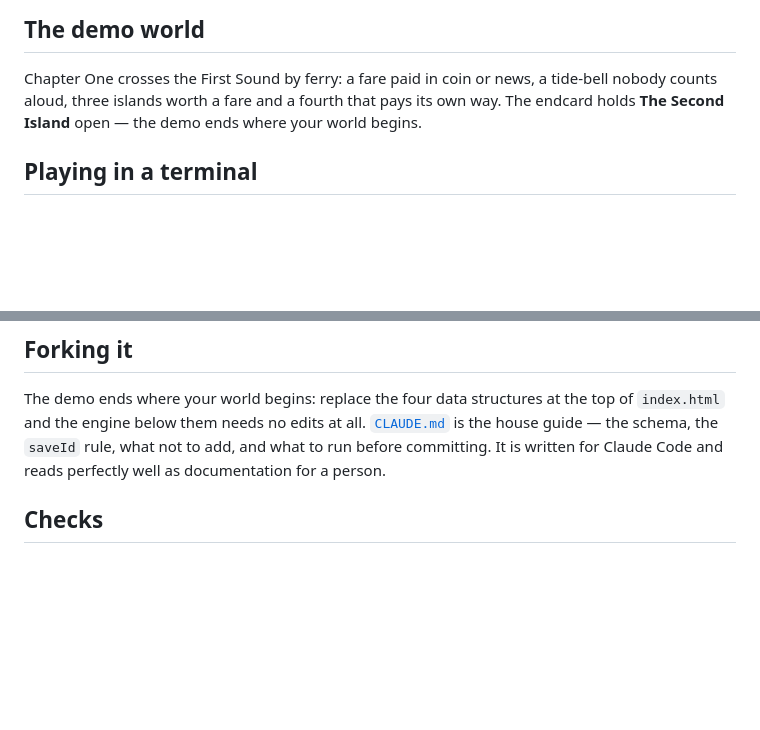
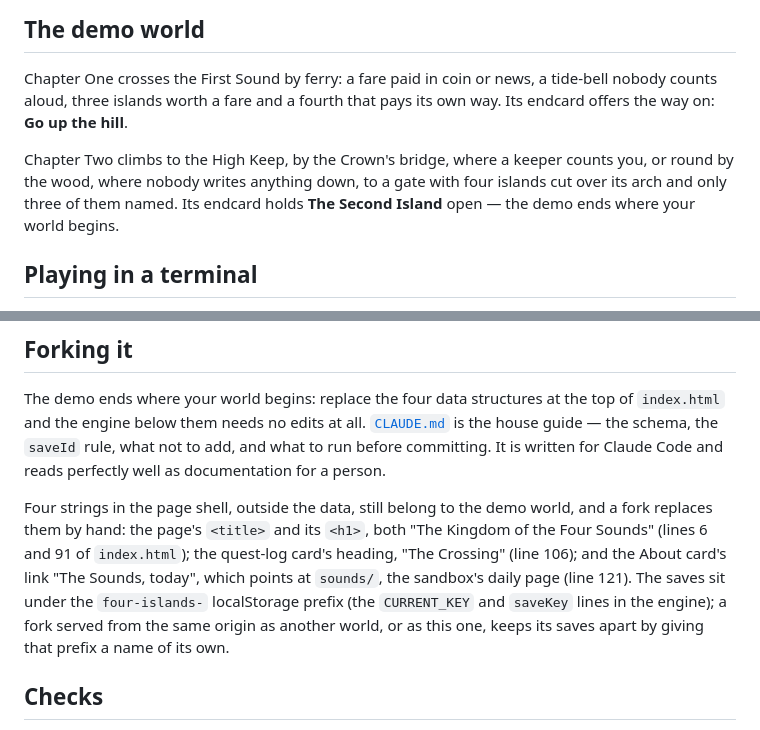
Before and after one commit to dermot-r-cochran/four-islands-quest, a Markdown page: README.md, 2 parts joined by grey strips. GitHub-like rendering; blank space fills up the shorter version.

Commit message:
Document fork shell strings, positional saves, and Chapter Two
README "Forking it" names the four page-shell strings a fork replaces
besides the data (title and h1, "The Crossing", "The Sounds, today")
and the four-islands- save-key prefix. CLAUDE.md's saveId section
records that beats and choices in a save are keyed by position, so a
published chapter only grows at its end. README "The demo world" now
covers both chapters: Chapter One's endcard offers "Go up the hill",
and Chapter Two's holds The Second Island open.

Co-Authored-By: Claude Fable 5.1 <noreply@anthropic.com>

```diff
--- a/README.md
+++ b/README.md
@@ -42,8 +42,14 @@ bind, everything else is soft, and no hidden canon exists.
 
 Chapter One crosses the First Sound by ferry: a fare paid in coin
 or news, a tide-bell nobody counts aloud, three islands worth a
-fare and a fourth that pays its own way. The endcard holds **The
-Second Island** open — the demo ends where your world begins.
+fare and a fourth that pays its own way. Its endcard offers the way
+on: **Go up the hill**.
+
+Chapter Two climbs to the High Keep, by the Crown's bridge, where a
+keeper counts you, or round by the wood, where nobody writes anything
+down, to a gate with four islands cut over its arch and only three of
+them named. Its endcard holds **The Second Island** open — the demo
+ends where your world begins.
 
 ## Playing in a terminal
 
@@ -116,6 +122,16 @@ the top of `index.html` and the engine below them needs no edits at all.
 rule, what not to add, and what to run before committing. It is written for
 Claude Code and reads perfectly well as documentation for a person.
 
+Four strings in the page shell, outside the data, still belong to the demo
+world, and a fork replaces them by hand: the page's `<title>` and its `<h1>`, both "The
+Kingdom of the Four Sounds" (lines 6 and 91 of `index.html`); the quest-log
+card's heading, "The Crossing" (line 106); and the About card's link "The
+Sounds, today", which points at `sounds/`, the sandbox's daily page (line
+121). The saves sit under the `four-islands-` localStorage prefix (the
+`CURRENT_KEY` and `saveKey` lines in the engine); a fork served from the
+same origin as another world, or as this one, keeps its saves apart by
+giving that prefix a name of its own.
+
 ## Checks
 
 CI runs on every push and pull request, and installs nothing — the engine
```
Also changed, not shown: CLAUDE.md (+10 -0 lines).
